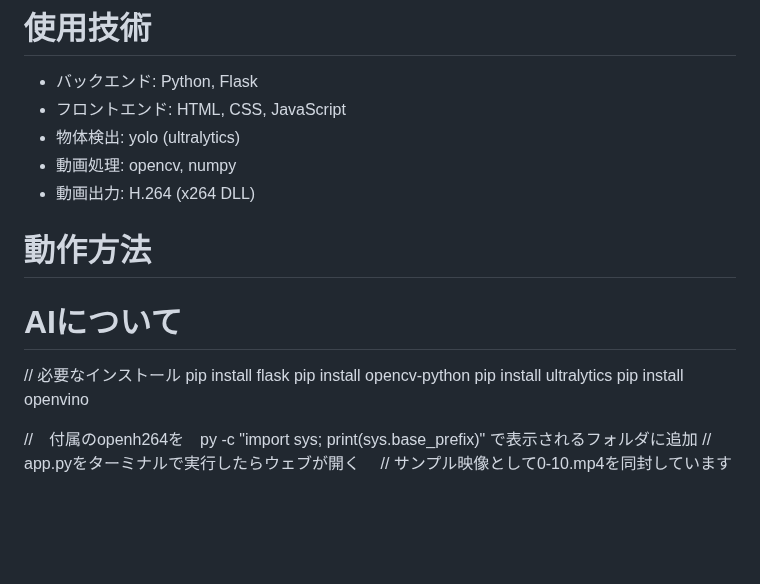
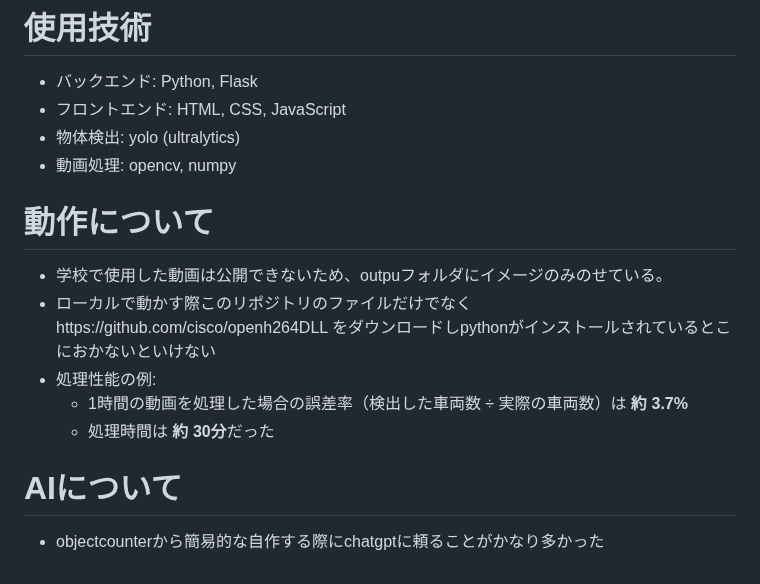
Before and after one commit to tamachan88/syaryo_count, a Markdown page: readme.md, the part around one of its changes. GitHub-like rendering; blank space fills up the shorter version.

```diff
--- a/readme.md
+++ b/readme.md
@@ -84,16 +83,12 @@ __この方法が一番精度がよかったため使用した__
 - フロントエンド: HTML, CSS, JavaScript
 - 物体検出: yolo (ultralytics)
 - 動画処理: opencv, numpy
-- 動画出力: H.264 (x264 DLL)
-# 動作方法
+# 動作について
+- 学校で使用した動画は公開できないため、outpuフォルダにイメージのみのせている。
+- ローカルで動かす際このリポジトリのファイルだけでなくhttps://github.com/cisco/openh264DLL
+  をダウンロードしpythonがインストールされているとこにおかないといけない
+- 処理性能の例:
+  - 1時間の動画を処理した場合の誤差率（検出した車両数 ÷ 実際の車両数）は **約 3.7%**
+  - 処理時間は **約 30分**だった
 # AIについて
-
-// 必要なインストール
-pip install flask
-pip install opencv-python
-pip install ultralytics
-pip install openvino
-
-//　付属のopenh264を　py -c "import sys; print(sys.base_prefix)"  で表示されるフォルダに追加
-// app.pyをターミナルで実行したらウェブが開く
-// サンプル映像として0-10.mp4を同封しています
+- objectcounterから簡易的な自作する際にchatgptに頼ることがかなり多かった
```
Also changed, not shown: other parts of readme.md (+1 -2 lines).
